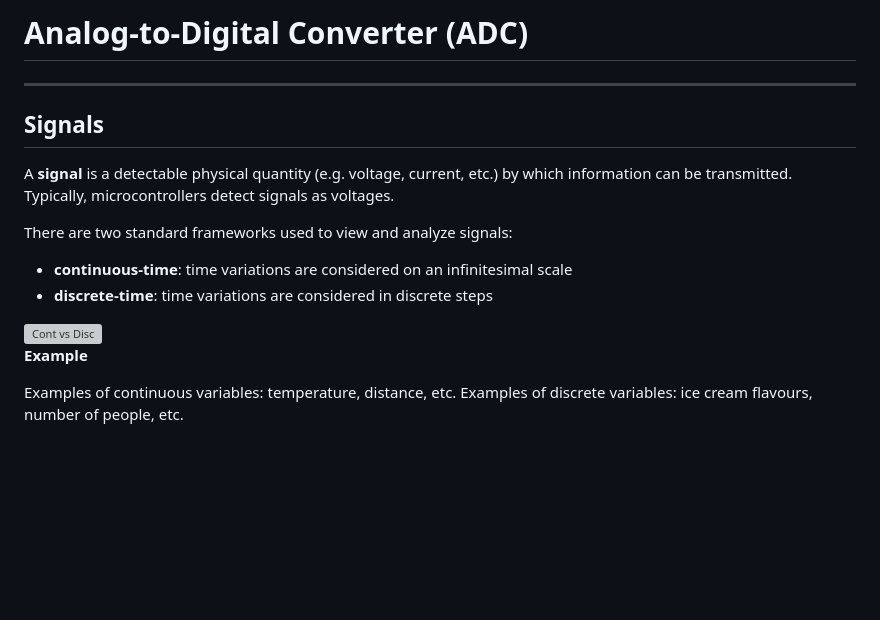
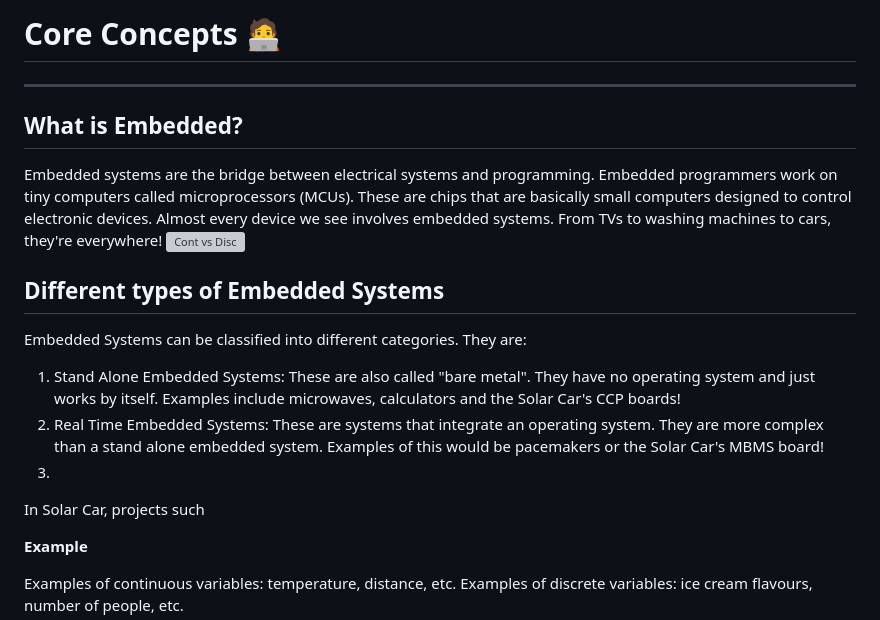
Before and after one commit to UCSolarCarTeam/Embedded-Resources, a Markdown page: markdown-files/CoreConcepts.md, the part around the change. Drawn GitHub-style; blank space fills up the shorter version; grey boxes are pictures that could not be loaded.

```diff
--- a/markdown-files/adc.md
+++ b/markdown-files/CoreConcepts.md
@@ -1,17 +1,17 @@
 <link rel="stylesheet" href="../styles.css">
 
-# Analog-to-Digital Converter (ADC)
+# Core Concepts 🧑‍💻
 ----
-## Signals
-A **signal** is a detectable physical quantity (e.g. voltage, current, etc.) by which information can be transmitted. Typically, microcontrollers detect signals as voltages.
+## What is Embedded?
+Embedded systems are the bridge between electrical systems and programming. Embedded programmers work on tiny computers called microprocessors (MCUs). These are chips that are basically small computers designed to control electronic devices. Almost every device we see involves embedded systems. From TVs to washing machines to cars, they're everywhere!
+<img src="../images/cont-time.png" alt="Cont vs Disc" width=70%>
+## Different types of Embedded Systems
+Embedded Systems can be classified into different categories. They are:
+1. Stand Alone Embedded Systems: These are also called "bare metal". They have no operating system and just works by itself. Examples include microwaves, calculators and the Solar Car's CCP boards!
+2. Real Time Embedded Systems: These are systems that integrate an operating system. They are more complex than a stand alone embedded system. Examples of this would be pacemakers or the Solar Car's MBMS board!
+3.
 
-There are two standard frameworks used to view and analyze signals:
-
-- **continuous-time**:  time variations are considered on an infinitesimal scale
-- **discrete-time**: time variations are considered in discrete steps
-
-<img src="../images/cont-time.png" alt="Cont vs Disc" width=70%>
-
+In Solar Car, projects such
 <div style="background-color: #fff9db; border-left: 4px solid #fbc02d; padding: 1em; margin: 1em 0; border-radius: 6px; font-family: inherit; color: #4f4f4f;">
 
 **Example**
```
